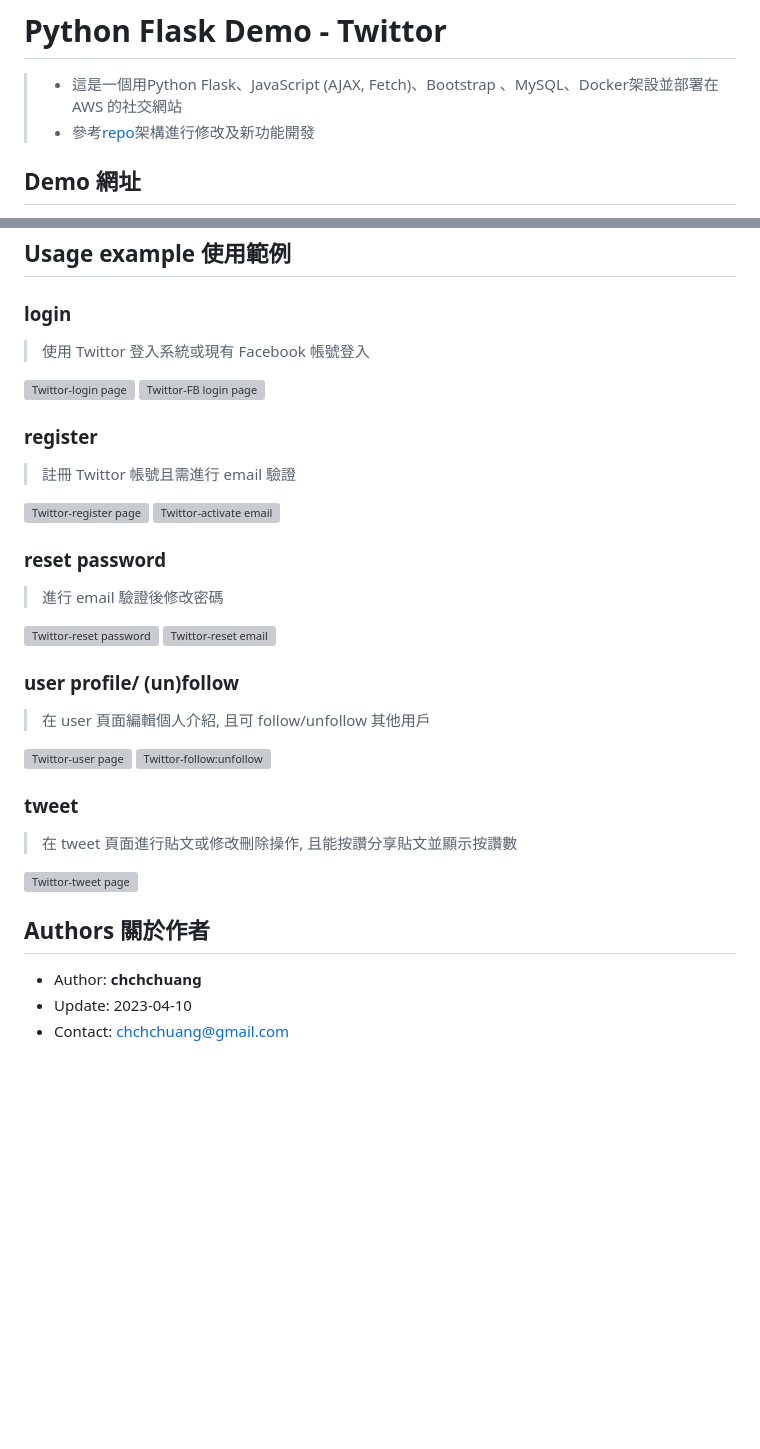
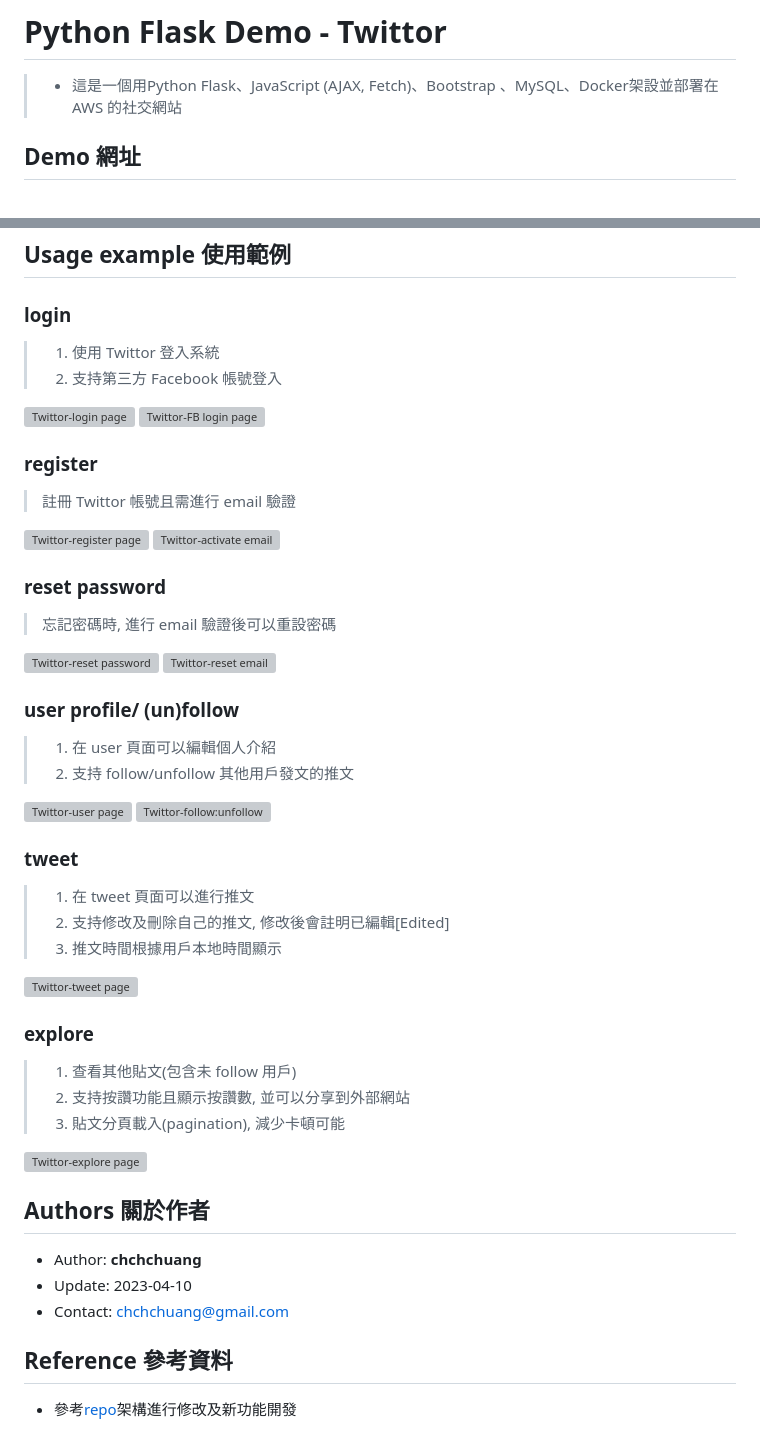
Before and after one commit to chchchuang/Python-Flask-Demo_Twittor, a Markdown page: README.md, 2 parts joined by grey strips. Rendered like a GitHub page; blank space fills up the shorter version; grey boxes are pictures that could not be loaded.

```diff
--- a/README.md
+++ b/README.md
@@ -1,7 +1,6 @@
 # Python Flask Demo - Twittor
 
 >* 這是一個用Python Flask、JavaScript (AJAX, Fetch)、Bootstrap 、MySQL、Docker架設並部署在 AWS 的社交網站
->* 參考[repo](https://github.com/xiaopeng163/twittor)架構進行修改及新功能開發
 
 ## Demo 網址
 
@@ -39,7 +38,8 @@
 
 ### login
 
-> 使用 Twittor 登入系統或現有 Facebook 帳號登入
+> 1. 使用 Twittor 登入系統
+> 2. 支持第三方 Facebook 帳號登入
 <img width="1440" alt="Twittor-login page" src="https://user-images.githubusercontent.com/111694502/230837030-0fff7fd2-fe89-4848-90c1-a8906b136b0c.png">
 <img width="1440" alt="Twittor-FB login page" src="https://user-images.githubusercontent.com/111694502/230837280-658af4f6-0fee-4310-b191-99228c1a6082.png">
 
@@ -53,25 +53,39 @@
 
 ### reset password
 
-> 進行 email 驗證後修改密碼
+> 忘記密碼時, 進行 email 驗證後可以重設密碼
 <img width="1440" alt="Twittor-reset password" src="https://user-images.githubusercontent.com/111694502/230837975-53061cf2-d362-4914-9af1-ba4369c3c6a0.png">
 <img width="1128" alt="Twittor-reset email" src="https://user-images.githubusercontent.com/111694502/230838010-8870cf98-2bad-4559-aaea-1a1a8809593f.png">
 
 
 ### user profile/ (un)follow
 
-> 在 user 頁面編輯個人介紹, 且可 follow/unfollow 其他用戶
+> 1. 在 user 頁面可以編輯個人介紹
+> 2. 支持 follow/unfollow 其他用戶發文的推文
 <img width="1440" alt="Twittor-user page" src="https://user-images.githubusercontent.com/111694502/230838146-19b59be9-0abc-4787-8fe5-cf524c66923c.png">
 <img width="1440" alt="Twittor-follow:unfollow" src="https://user-images.githubusercontent.com/111694502/230838186-311d9c35-47de-446f-a8d5-40015a0fa132.png">
 
 
 ### tweet
 
-> 在 tweet 頁面進行貼文或修改刪除操作, 且能按讚分享貼文並顯示按讚數
+> 1. 在 tweet 頁面可以進行推文
+> 2. 支持修改及刪除自己的推文, 修改後會註明已編輯[Edited]
+> 3. 推文時間根據用戶本地時間顯示
 <img width="1440" alt="Twittor-tweet page" src="https://user-images.githubusercontent.com/111694502/230838894-0c517fbb-04af-4a69-8c95-3370ae44fb3a.png">
+
+
+### explore
+
+> 1. 查看其他貼文(包含未 follow 用戶)
+> 2. 支持按讚功能且顯示按讚數, 並可以分享到外部網站
+> 3. 貼文分頁載入(pagination), 減少卡頓可能
+<img width="1440" alt="Twittor-explore page" src="https://user-images.githubusercontent.com/111694502/230851393-46630dd2-0de7-4669-81ec-657dd1eb7ed7.png">
 
 
 ## Authors 關於作者
 * Author: **chchchuang**
 * Update: 2023-04-10
 * Contact: chchchuang@gmail.com
+
+## Reference 參考資料
+* 參考[repo](https://github.com/xiaopeng163/twittor)架構進行修改及新功能開發
```
